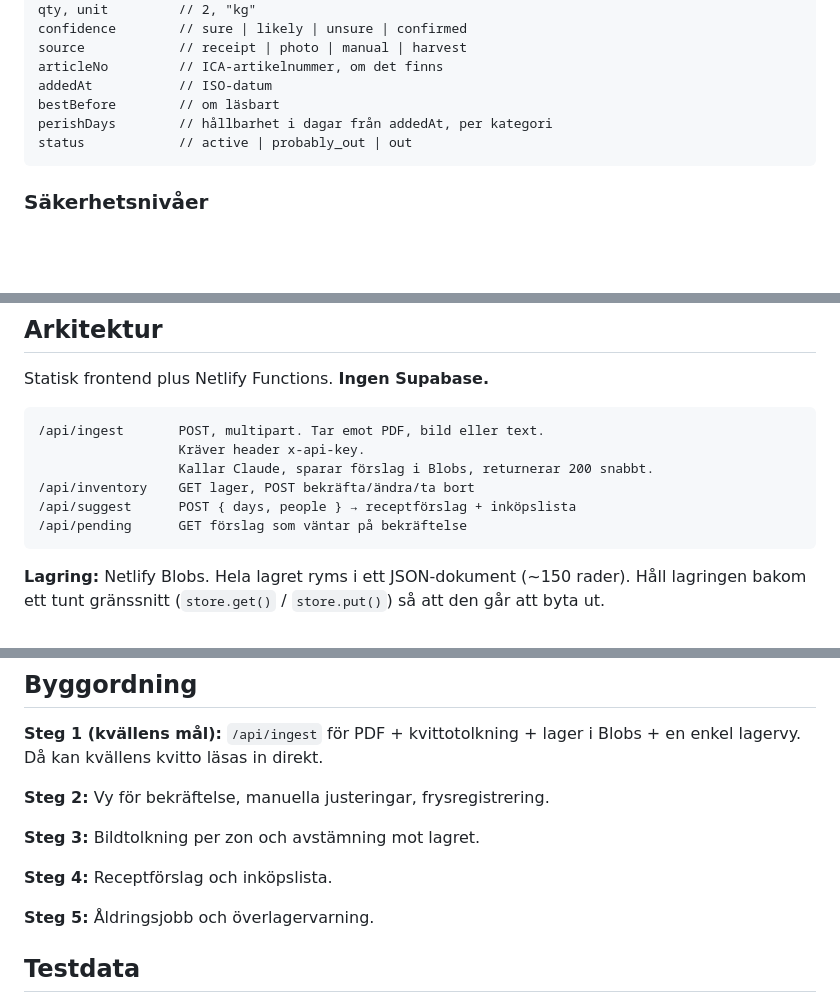
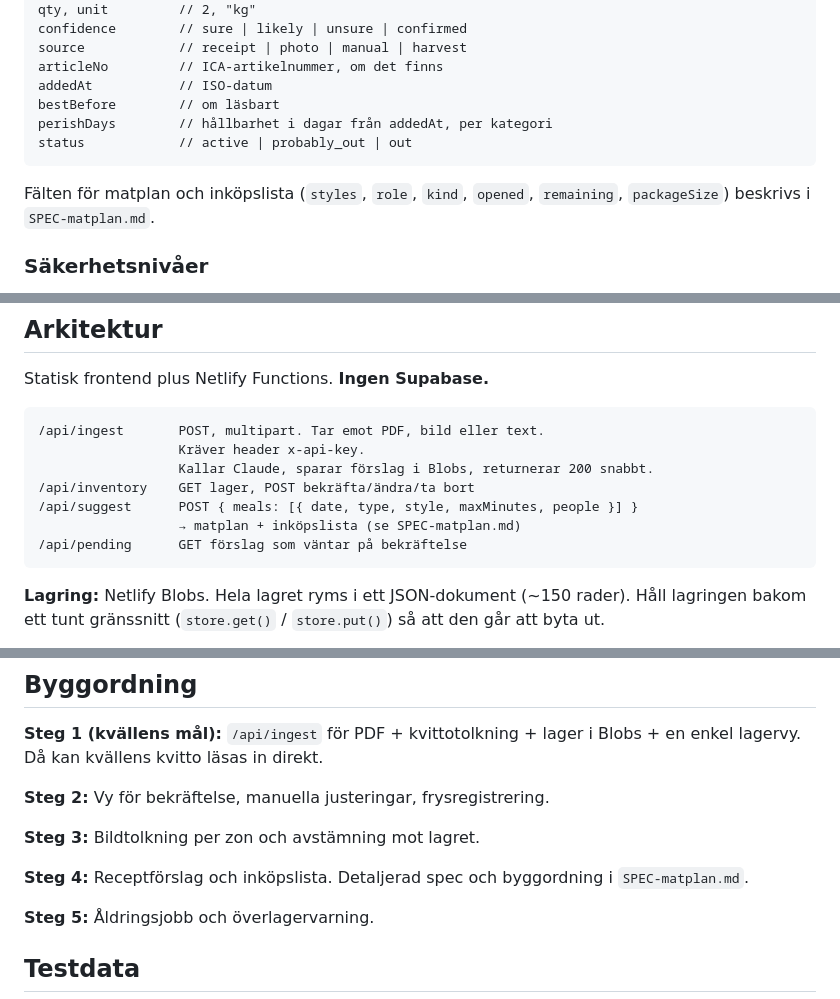
Before and after one commit to jjonasson73/Matlagret, a Markdown page: CLAUDE.md, 3 parts joined by grey strips. Drawn GitHub-style; blank space fills up the shorter version.

````diff
--- a/CLAUDE.md
+++ b/CLAUDE.md
@@ -43,6 +43,8 @@ perishDays        // hållbarhet i dagar från addedAt, per kategori
 status            // active | probably_out | out
 ```
 
+Fälten för matplan och inköpslista (`styles`, `role`, `kind`, `opened`, `remaining`, `packageSize`) beskrivs i `SPEC-matplan.md`.
+
 ### Säkerhetsnivåer
 
 - `sure` – tydligt läsbar etikett eller rad på kvittot
@@ -75,7 +77,8 @@ Statisk frontend plus Netlify Functions. **Ingen Supabase.**
                   Kräver header x-api-key.
                   Kallar Claude, sparar förslag i Blobs, returnerar 200 snabbt.
 /api/inventory    GET lager, POST bekräfta/ändra/ta bort
-/api/suggest      POST { days, people } → receptförslag + inköpslista
+/api/suggest      POST { meals: [{ date, type, style, maxMinutes, people }] }
+                  → matplan + inköpslista (se SPEC-matplan.md)
 /api/pending      GET förslag som väntar på bekräftelse
 ```
 
@@ -155,7 +158,7 @@ Bilder tas direkt i appen med kameraknapp, som alternativ till genvägen.
 
 **Steg 3:** Bildtolkning per zon och avstämning mot lagret.
 
-**Steg 4:** Receptförslag och inköpslista.
+**Steg 4:** Receptförslag och inköpslista. Detaljerad spec och byggordning i `SPEC-matplan.md`.
 
 **Steg 5:** Åldringsjobb och överlagervarning.
 
````
Also changed, not shown: SPEC-matplan.md (added, +239 -0 lines).
